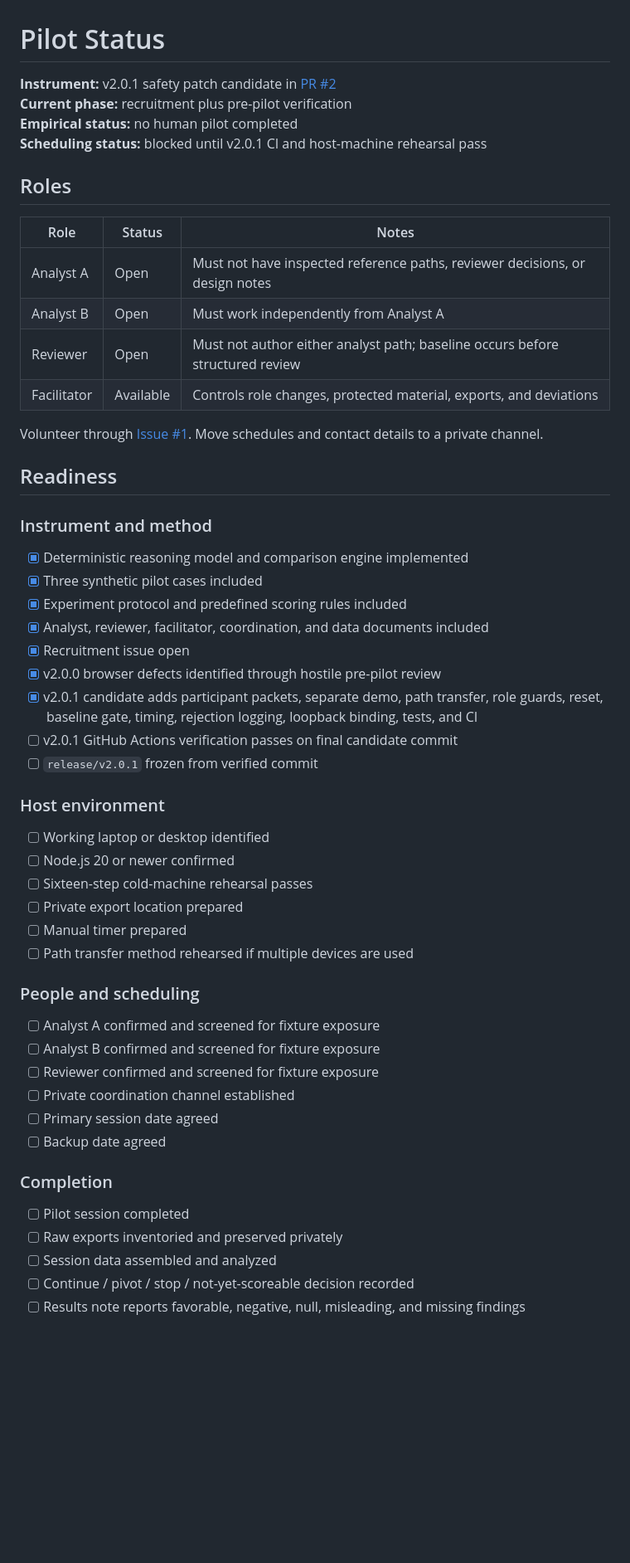
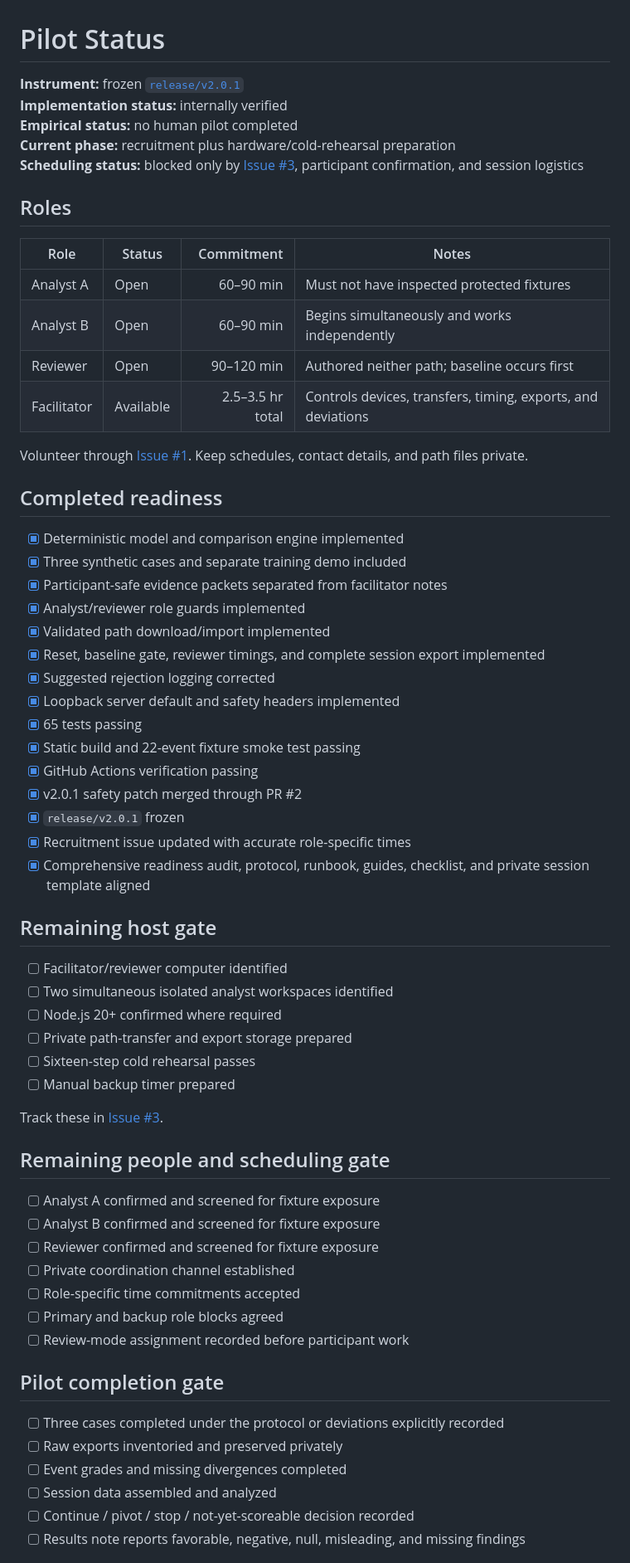
Before and after one commit to GnomeMan4201/reasoning-diff-lab, a Markdown page: docs/PILOT_STATUS.md, the part around one of its changes. Shown at 83% size. Drawn GitHub-style; blank space fills up the shorter version.

Commit message:
Finalize released pilot status

```diff
--- a/docs/PILOT_STATUS.md
+++ b/docs/PILOT_STATUS.md
@@ -1,57 +1,66 @@
 # Pilot Status
 
-**Instrument:** v2.0.1 safety patch candidate in [PR #2](https://github.com/GnomeMan4201/reasoning-diff-lab/pull/2)
-**Current phase:** recruitment plus pre-pilot verification
+**Instrument:** frozen [`release/v2.0.1`](https://github.com/GnomeMan4201/reasoning-diff-lab/tree/release/v2.0.1)
+**Implementation status:** internally verified
 **Empirical status:** no human pilot completed
-**Scheduling status:** blocked until v2.0.1 CI and host-machine rehearsal pass
+**Current phase:** recruitment plus hardware/cold-rehearsal preparation
+**Scheduling status:** blocked only by [Issue #3](https://github.com/GnomeMan4201/reasoning-diff-lab/issues/3), participant confirmation, and session logistics
 
 ## Roles
 
-| Role | Status | Notes |
-|---|---|---|
-| Analyst A | Open | Must not have inspected reference paths, reviewer decisions, or design notes |
-| Analyst B | Open | Must work independently from Analyst A |
-| Reviewer | Open | Must not author either analyst path; baseline occurs before structured review |
-| Facilitator | Available | Controls role changes, protected material, exports, and deviations |
+| Role | Status | Commitment | Notes |
+|---|---|---:|---|
+| Analyst A | Open | 60–90 min | Must not have inspected protected fixtures |
+| Analyst B | Open | 60–90 min | Begins simultaneously and works independently |
+| Reviewer | Open | 90–120 min | Authored neither path; baseline occurs first |
+| Facilitator | Available | 2.5–3.5 hr total | Controls devices, transfers, timing, exports, and deviations |
 
-Volunteer through [Issue #1](https://github.com/GnomeMan4201/reasoning-diff-lab/issues/1). Move schedules and contact details to a private channel.
+Volunteer through [Issue #1](https://github.com/GnomeMan4201/reasoning-diff-lab/issues/1). Keep schedules, contact details, and path files private.
 
-## Readiness
+## Completed readiness
 
-### Instrument and method
+- [x] Deterministic model and comparison engine implemented
+- [x] Three synthetic cases and separate training demo included
+- [x] Participant-safe evidence packets separated from facilitator notes
+- [x] Analyst/reviewer role guards implemented
+- [x] Validated path download/import implemented
+- [x] Reset, baseline gate, reviewer timings, and complete session export implemented
+- [x] Suggested rejection logging corrected
+- [x] Loopback server default and safety headers implemented
+- [x] 65 tests passing
+- [x] Static build and 22-event fixture smoke test passing
+- [x] GitHub Actions verification passing
+- [x] v2.0.1 safety patch merged through PR #2
+- [x] `release/v2.0.1` frozen
+- [x] Recruitment issue updated with accurate role-specific times
+- [x] Comprehensive readiness audit, protocol, runbook, guides, checklist, and private session template aligned
 
-- [x] Deterministic reasoning model and comparison engine implemented
-- [x] Three synthetic pilot cases included
-- [x] Experiment protocol and predefined scoring rules included
-- [x] Analyst, reviewer, facilitator, coordination, and data documents included
-- [x] Recruitment issue open
-- [x] v2.0.0 browser defects identified through hostile pre-pilot review
-- [x] v2.0.1 candidate adds participant packets, separate demo, path transfer, role guards, reset, baseline gate, timing, rejection logging, loopback binding, tests, and CI
-- [ ] v2.0.1 GitHub Actions verification passes on final candidate commit
-- [ ] `release/v2.0.1` frozen from verified commit
+## Remaining host gate
 
-### Host environment
+- [ ] Facilitator/reviewer computer identified
+- [ ] Two simultaneous isolated analyst workspaces identified
+- [ ] Node.js 20+ confirmed where required
+- [ ] Private path-transfer and export storage prepared
+- [ ] Sixteen-step cold rehearsal passes
+- [ ] Manual backup timer prepared
 
-- [ ] Working laptop or desktop identified
-- [ ] Node.js 20 or newer confirmed
-- [ ] Sixteen-step cold-machine rehearsal passes
-- [ ] Private export location prepared
-- [ ] Manual timer prepared
-- [ ] Path transfer method rehearsed if multiple devices are used
+Track these in [Issue #3](https://github.com/GnomeMan4201/reasoning-diff-lab/issues/3).
 
-### People and scheduling
+## Remaining people and scheduling gate
 
 - [ ] Analyst A confirmed and screened for fixture exposure
 - [ ] Analyst B confirmed and screened for fixture exposure
 - [ ] Reviewer confirmed and screened for fixture exposure
 - [ ] Private coordination channel established
-- [ ] Primary session date agreed
-- [ ] Backup date agreed
+- [ ] Role-specific time commitments accepted
+- [ ] Primary and backup role blocks agreed
+- [ ] Review-mode assignment recorded before participant work
 
-### Completion
+## Pilot completion gate
 
-- [ ] Pilot session completed
+- [ ] Three cases completed under the protocol or deviations explicitly recorded
 - [ ] Raw exports inventoried and preserved privately
+- [ ] Event grades and missing divergences completed
 - [ ] Session data assembled and analyzed
 - [ ] Continue / pivot / stop / not-yet-scoreable decision recorded
 - [ ] Results note reports favorable, negative, null, misleading, and missing findings
```
Also changed, not shown: other parts of docs/PILOT_STATUS.md (+5 -6 lines).
